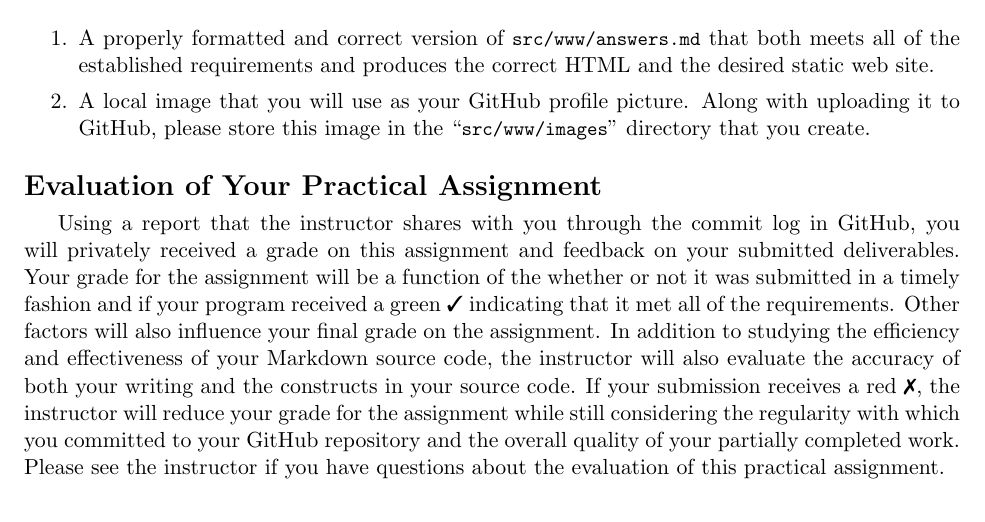
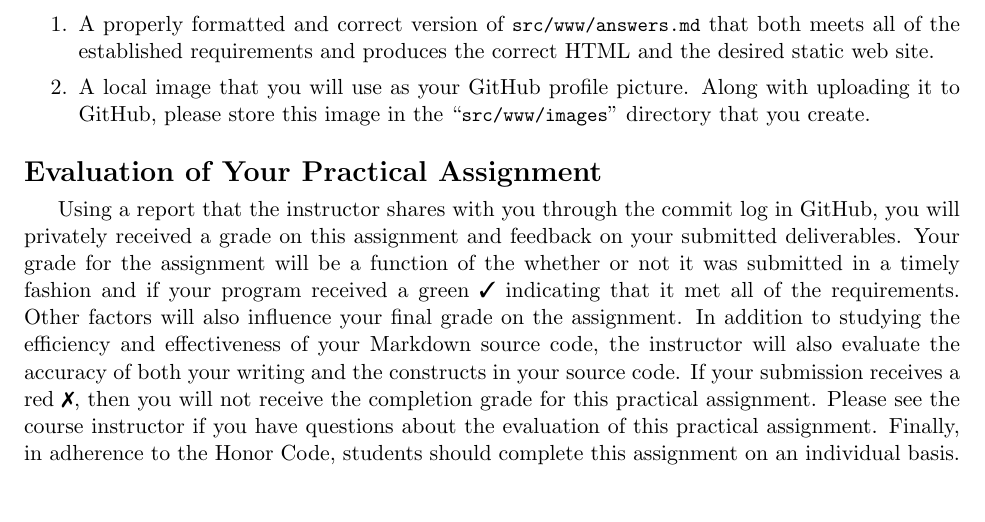
Before and after one commit to Allegheny-Computer-Science-302-S2019/cs302-S2019-sheets, a LaTeX document (practical01/cs302S2019_practical01.tex): part of page 4 of 4, cut so that both start at the same text. Compiled offline with pdfLaTeX.

Commit message:
Revise the evaluation section of the cs302S2019_practical01.

```diff
--- a/practical01/cs302S2019_practical01.tex
+++ b/practical01/cs302S2019_practical01.tex
@@ -346,19 +346,23 @@ Instead, this assignment invites you to submit, using GitHub, the following deli
 
 \section*{Evaluation of Your Practical Assignment}
 
-Using a report that the instructor shares with you through the commit log in GitHub, you will privately received a grade
-on this assignment and feedback on your submitted deliverables. Your grade for the assignment will be a function of the
-whether or not it was submitted in a timely fashion and if your program received a green \checkmark{} indicating that it
-met all of the requirements. Other factors will also influence your final grade on the assignment. In addition to
-studying the efficiency and effectiveness of your Markdown source code, the instructor will also evaluate the accuracy of
-both your writing and the constructs in your source code. If your submission receives a red \naughtmark{}, the
-instructor will reduce your grade for the assignment while still considering the regularity with which you committed to
-your GitHub repository and the overall quality of your partially completed work. Please see the instructor if you have
-questions about the evaluation of this practical assignment.
+Using a report that the instructor shares with you through the commit log in
+GitHub, you will privately received a grade on this assignment and feedback on
+your submitted deliverables. Your grade for the assignment will be a function of
+the whether or not it was submitted in a timely fashion and if your program
+received a green \checkmark{} indicating that it met all of the requirements.
+Other factors will also influence your final grade on the assignment. In
+addition to studying the efficiency and effectiveness of your Markdown source
+code, the instructor will also evaluate the accuracy of both your writing and
+the constructs in your source code. If your submission receives a red
+\naughtmark{}, then you will not receive the completion grade for this practical
+assignment. Please see the course instructor if you have questions about the
+evaluation of this practical assignment. Finally, in adherence to the Honor
+Code, students should complete this assignment on an individual basis.
 
 % \section*{Adhering to the Honor Code}
 
-% In adherence to the Honor Code, students should complete this assignment on an individual basis. While it is appropriate
+% While it is appropriate
 % for students in this class to have high-level conversations about the assignment, it is necessary to distinguish
 % carefully between the student who discusses the principles underlying a problem with others and the student who produces
 % assignments that are identical to, or merely variations on, someone else's work. Deliverables (e.g., HTML source code or
```
